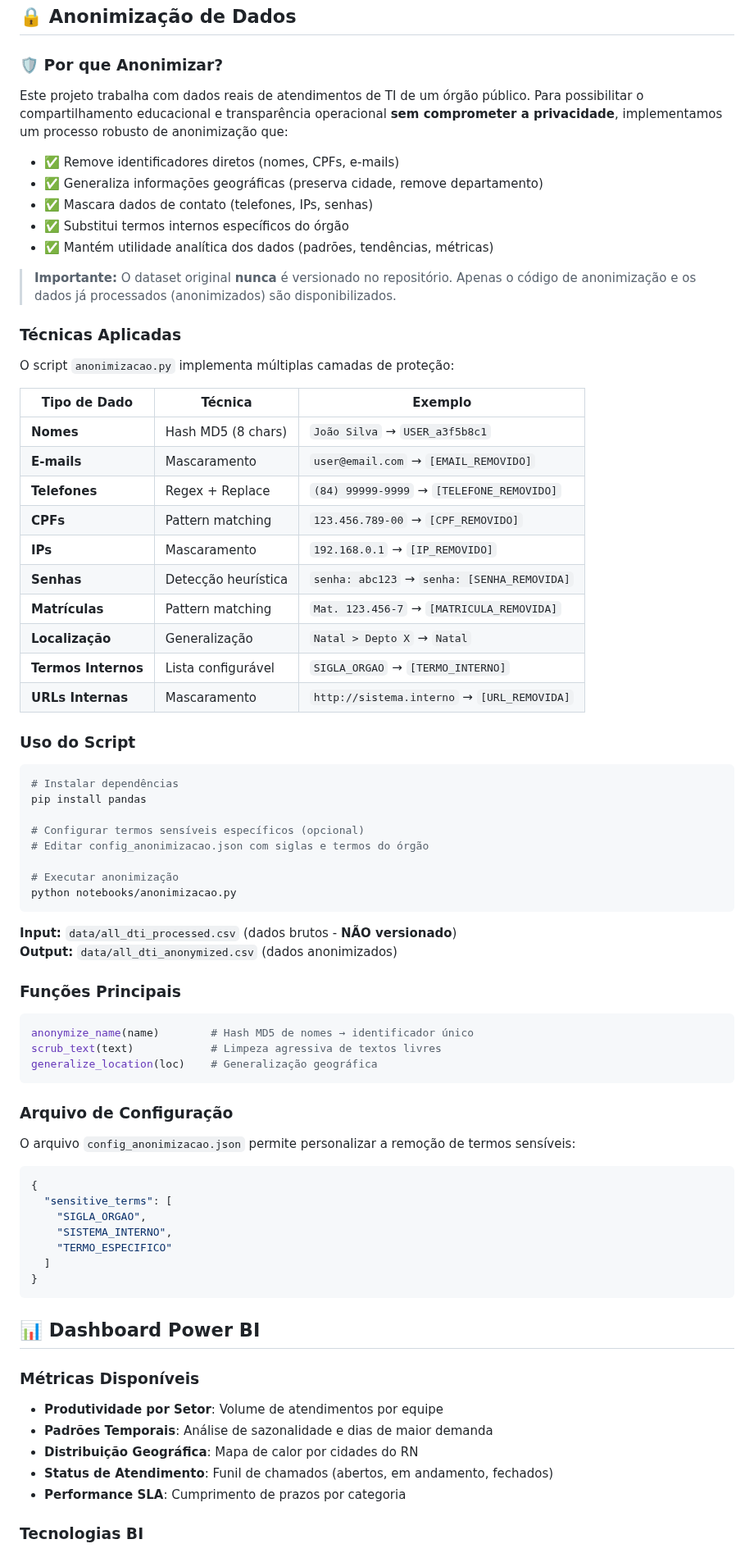
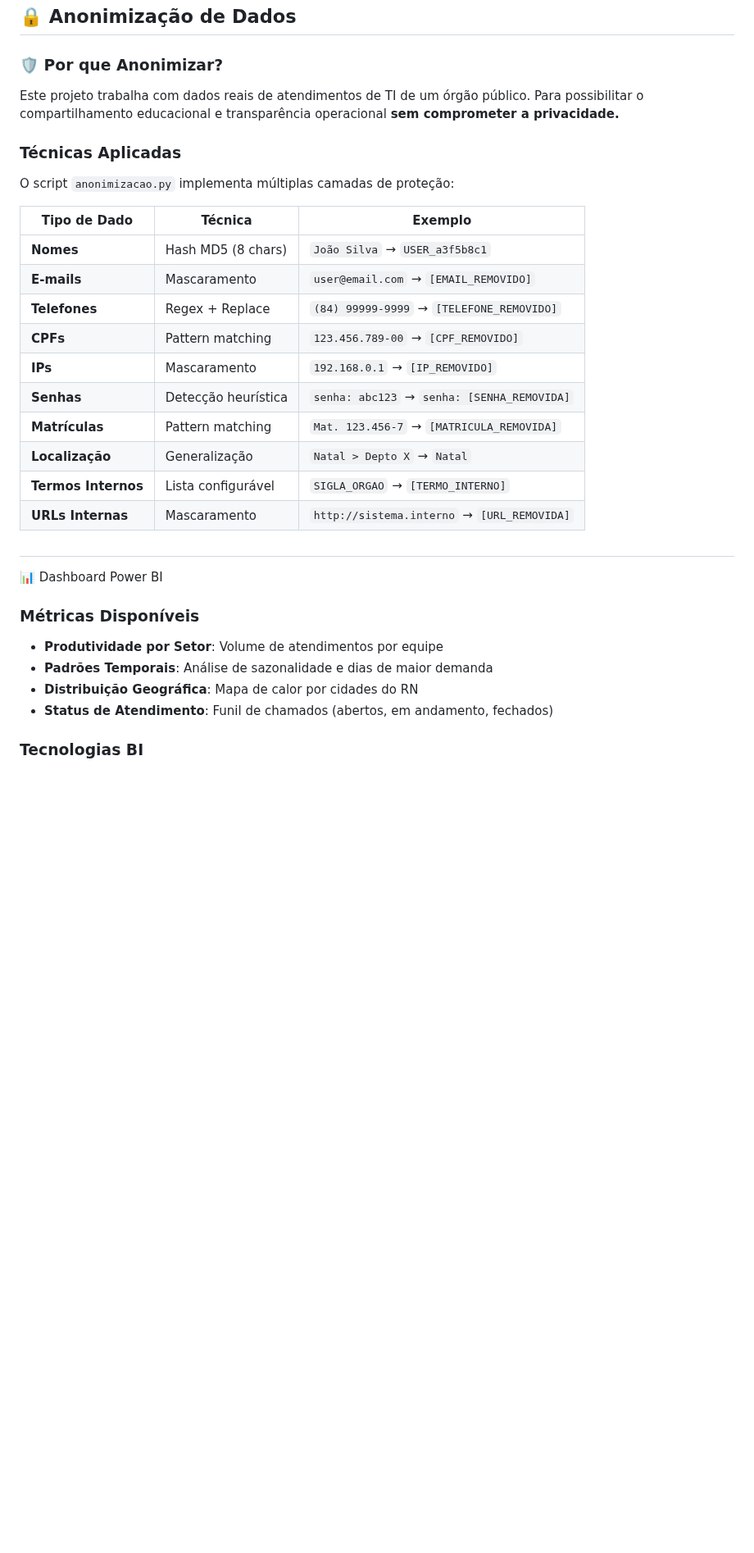
Before and after one commit to dataPalacio/ti-data-analysis, a Markdown page: README.md, the part around one of its changes. Shown at 82% size. Drawn GitHub-style; blank space fills up the shorter version.

Commit message:
Revise README with project updates and insights
Updated project details, added new sections on challenges, solutions, and insights, and revised privacy practices.

````diff
--- a/README.md
+++ b/README.md
@@ -37,72 +53,27 @@ ti-data-analysis/
 
 ### 🛡️ Por que Anonimizar?
 
-Este projeto trabalha com dados reais de atendimentos de TI de um órgão público. Para possibilitar o compartilhamento educacional e transparência operacional **sem comprometer a privacidade**, implementamos um processo robusto de anonimização que:
-
-- ✅ Remove identificadores diretos (nomes, CPFs, e-mails)
-- ✅ Generaliza informações geográficas (preserva cidade, remove departamento)
-- ✅ Mascara dados de contato (telefones, IPs, senhas)
-- ✅ Substitui termos internos específicos do órgão
-- ✅ Mantém utilidade analítica dos dados (padrões, tendências, métricas)
-
-> **Importante:** O dataset original **nunca** é versionado no repositório. Apenas o código de anonimização e os dados já processados (anonimizados) são disponibilizados.
+Este projeto trabalha com dados reais de atendimentos de TI de um órgão público. Para possibilitar o compartilhamento educacional e transparência operacional **sem comprometer a privacidade.**
 
 ### Técnicas Aplicadas
 
 O script `anonimizacao.py` implementa múltiplas camadas de proteção:
 
-| Tipo de Dado | Técnica | Exemplo |
-|--------------|---------|---------|
-| **Nomes** | Hash MD5 (8 chars) | `João Silva` → `USER_a3f5b8c1` |
-| **E-mails** | Mascaramento | `user@email.com` → `[EMAIL_REMOVIDO]` |
-| **Telefones** | Regex + Replace | `(84) 99999-9999` → `[TELEFONE_REMOVIDO]` |
-| **CPFs** | Pattern matching | `123.456.789-00` → `[CPF_REMOVIDO]` |
-| **IPs** | Mascaramento | `192.168.0.1` → `[IP_REMOVIDO]` |
-| **Senhas** | Detecção heurística | `senha: abc123` → `senha: [SENHA_REMOVIDA]` |
-| **Matrículas** | Pattern matching | `Mat. 123.456-7` → `[MATRICULA_REMOVIDA]` |
-| **Localização** | Generalização | `Natal > Depto X` → `Natal` |
-| **Termos Internos** | Lista configurável | `SIGLA_ORGAO` → `[TERMO_INTERNO]` |
-| **URLs Internas** | Mascaramento | `http://sistema.interno` → `[URL_REMOVIDA]` |
+| Tipo de Dado              | Técnica               | Exemplo                                          |
+| ------------------------- | ---------------------- | ------------------------------------------------ |
+| **Nomes**           | Hash MD5 (8 chars)     | `João Silva` → `USER_a3f5b8c1`             |
+| **E-mails**         | Mascaramento           | `user@email.com` → `[EMAIL_REMOVIDO]`       |
+| **Telefones**       | Regex + Replace        | `(84) 99999-9999` → `[TELEFONE_REMOVIDO]`   |
+| **CPFs**            | Pattern matching       | `123.456.789-00` → `[CPF_REMOVIDO]`         |
+| **IPs**             | Mascaramento           | `192.168.0.1` → `[IP_REMOVIDO]`             |
+| **Senhas**          | Detecção heurística | `senha: abc123` → `senha: [SENHA_REMOVIDA]` |
+| **Matrículas**     | Pattern matching       | `Mat. 123.456-7` → `[MATRICULA_REMOVIDA]`   |
+| **Localização**   | Generalização        | `Natal > Depto X` → `Natal`                 |
+| **Termos Internos** | Lista configurável    | `SIGLA_ORGAO` → `[TERMO_INTERNO]`           |
+| **URLs Internas**   | Mascaramento           | `http://sistema.interno` → `[URL_REMOVIDA]` |
 
-### Uso do Script
-
-```bash
-# Instalar dependências
-pip install pandas
-
-# Configurar termos sensíveis específicos (opcional)
-# Editar config_anonimizacao.json com siglas e termos do órgão
-
-# Executar anonimização
-python notebooks/anonimizacao.py
-```
-
-**Input:** `data/all_dti_processed.csv` (dados brutos - **NÃO versionado**)
-**Output:** `data/all_dti_anonymized.csv` (dados anonimizados)
-
-### Funções Principais
-
-```python
-anonymize_name(name)        # Hash MD5 de nomes → identificador único
-scrub_text(text)            # Limpeza agressiva de textos livres
-generalize_location(loc)    # Generalização geográfica
-```
-
-### Arquivo de Configuração
-
-O arquivo `config_anonimizacao.json` permite personalizar a remoção de termos sensíveis:
-
-```json
-{
-  "sensitive_terms": [
-    "SIGLA_ORGAO",
-    "SISTEMA_INTERNO",
-    "TERMO_ESPECIFICO"
-  ]
-}
-```
-
-## 📊 Dashboard Power BI
+##
+📊 Dashboard Power BI
 
 ### Métricas Disponíveis
 
@@ -110,7 +81,6 @@ O arquivo `config_anonimizacao.json` permite personalizar a remoção de termos
 - **Padrões Temporais**: Análise de sazonalidade e dias de maior demanda
 - **Distribuição Geográfica**: Mapa de calor por cidades do RN
 - **Status de Atendimento**: Funil de chamados (abertos, em andamento, fechados)
-- **Performance SLA**: Cumprimento de prazos por categoria
 
 ### Tecnologias BI
 
````
Also changed, not shown: other parts of README.md (+31 -26 lines).
